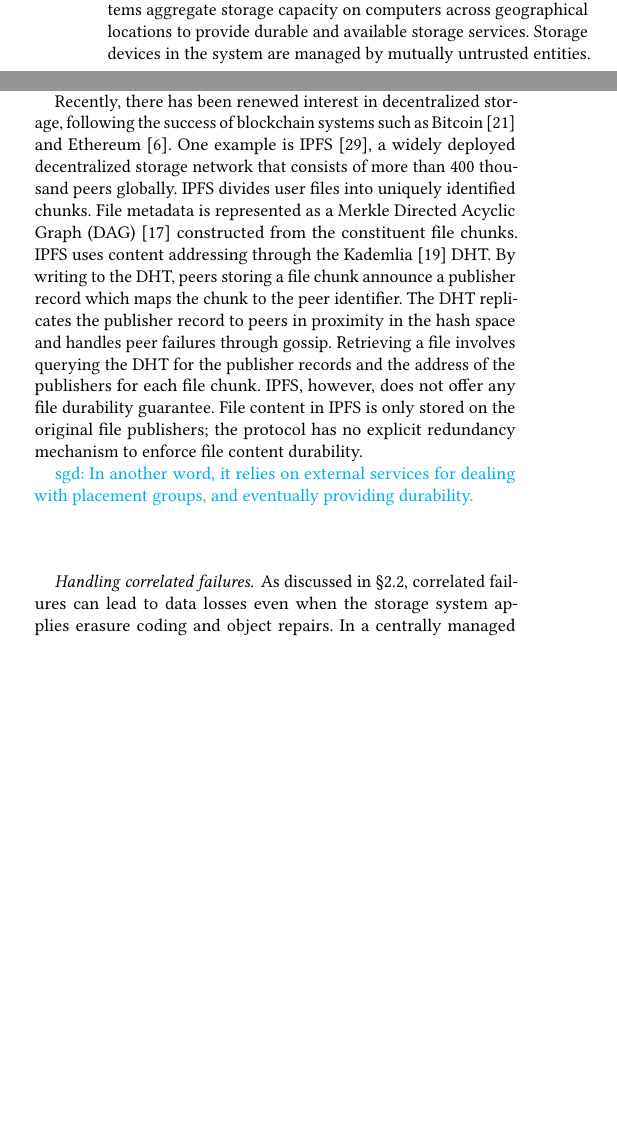
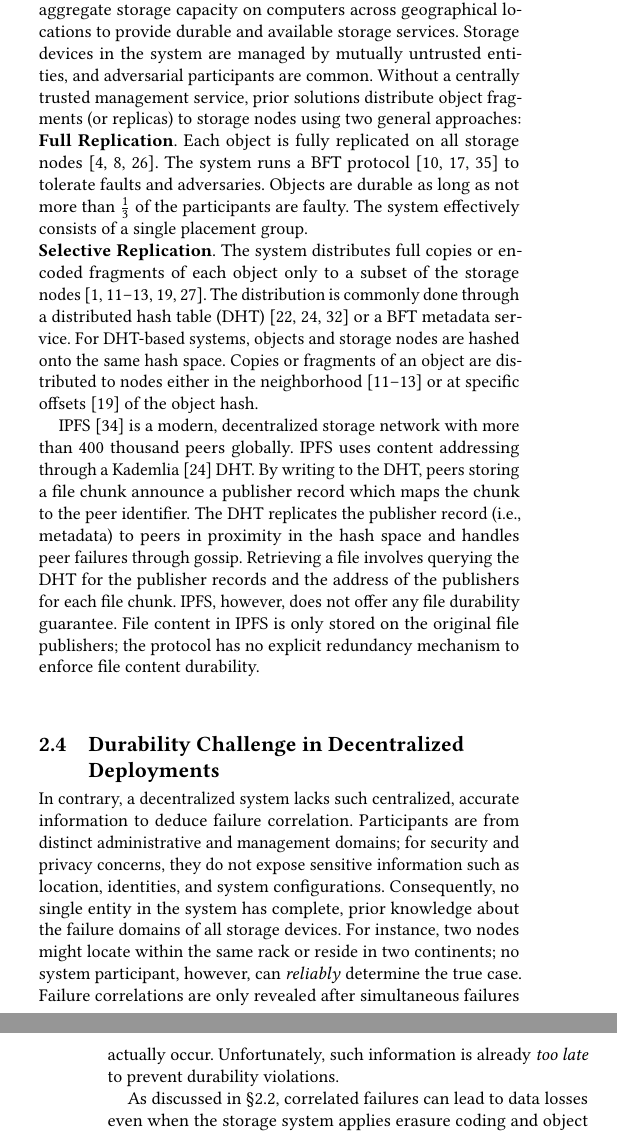
Before and after one commit to sgdxbc/dddht-paper, a LaTeX document (paper.tex, which reads sections/background.tex): two parts of the columns of page 2 of 5 before the commit and two parts of the columns of pages 2 and 3 of 5 after it, joined at a grey line, cut so that both start at the same text, the shorter picture padded with empty space. Compiled offline with pdfLaTeX; a LaTeX package or settings file that is missing is left out.

Commit message:
background: update prior solution discussion

```diff
--- a/sections/background.tex
+++ b/sections/background.tex
@@ -93 +88,5 @@ The placement groups are expected to have minimal correlations, to avoid data lo
 
+Decentralized storage systems~\cite{xfs,farsite,oceanstore,cfs,glacier,carbonite,irisstore,ipfs}, however, lack accurate failure correlation information.
+These systems aggregate storage capacity on computers across geographical locations to provide durable and available storage services.
+Storage devices in the system are managed by mutually untrusted entities, and adversarial participants are common.
+Without a centrally trusted management service, prior solutions distribute object fragments (or replicas) to storage nodes using two general approaches:
@@ -97,37 +93,26 @@ The placement groups are expected to have minimal correlations, to avoid data lo
 
-\subsection{Prior Solutions}
-\label{sec:background:relwk}
+\noindent\textbf{Full Replication}.
+Each object is fully replicated on all storage nodes~\cite{bitcoin,ethereum,fabric}.
+The system runs a BFT protocol~\cite{pbft,hotstuff,algorand} to tolerate faults and adversaries.
+Objects are durable as long as not more than $\frac{1}{3}$ of the participants are faulty.
+The system effectively consists of a single placement group.
 
-With the popularity of peer-to-peer file sharing networks in the late 90s, designing storage systems from a network of decentralized computers was an active research topic at the time.
-Representative work during this period include xFS~\cite{xfs}, Farsite~\cite{farsite}, OceanStore~\cite{oceanstore}, CFS~\cite{cfs}, Glacier~\cite{glacier}, Carbonite~\cite{carbonite}, and IrisStore~\cite{irisstore}.
-These systems aggregate storage capacity on computers across geographical locations to provide durable and available storage services.
-Storage devices in the system are managed by mutually untrusted entities.
-Distributed hash tables (DHT)~\cite{chash, chord} are commonly used to place and locate objects.
-To handle correlated failures, some systems~\cite{oceanstore} apply introspection to predict failure correlations.
+\noindent\textbf{Selective Replication}.
+The system distributes full copies or encoded fragments of each object only to a subset of the storage nodes~\cite{farsite,past,cfs,glacier,carbonite,irisstore}.
+The distribution is commonly done through a distributed hash table (DHT)~\cite{chash,chord,kademlia} or a BFT metadata service.
+For DHT-based systems, objects and storage nodes are hashed onto the same hash space.
+Copies or fragments of an object are distributed to nodes either in the neighborhood~\cite{cfs,past,carbonite} or at specific offsets~\cite{glacier} of the object hash.
 
-\iffalse
-Departing from centralized deployment, handling unreliable and malicious participants is a key design goal.
- To provide data availability and consistency in the presence of Byzantine failures, they apply BFT protocols~\cite{pbft} to replicate file data and metadata to groups of servers.
- BFT protocols, however, require less than $1/3$ of the replication group to be Byzantine faulty.
- These solutions often sidestep the issue and sometimes rely on centralized, trusted certification authorities~\cite{farsite}, equivalent to a permissioned setting.
-Limited by the hardware resources, those works focused on extending capabilities of single machine while still maintaining adequate durability.
-The trend was quickly superseded by the centrally managed solutions as part of the emergence of cloud services.
-\fi
-
-Recently, there has been renewed interest in decentralized storage, following the success of blockchain systems such as Bitcoin~\cite{bitcoin} and Ethereum~\cite{ethereum}.
-One example is IPFS~\cite{ipfs}, a widely deployed decentralized storage network that consists of more than 400 thousand peers globally.
-IPFS divides user files into uniquely identified chunks.
-File metadata is represented as a Merkle Directed Acyclic Graph (DAG)~\cite{merkle_dag} constructed from the constituent file chunks.
-IPFS uses content addressing through the Kademlia~\cite{kademlia} DHT.
+IPFS~\cite{ipfs} is a modern, decentralized storage network with more than 400 thousand peers globally.
+IPFS uses content addressing through a Kademlia~\cite{kademlia} DHT.
 By writing to the DHT, peers storing a file chunk announce a publisher record which maps the chunk to the peer identifier.
-The DHT replicates the publisher record to peers in proximity in the hash space and handles peer failures through gossip.
+The DHT replicates the publisher record (\ie, metadata) to peers in proximity in the hash space and handles peer failures through gossip.
 Retrieving a file involves querying the DHT for the publisher records and the address of the publishers for each file chunk.
 IPFS, however, does not offer any file durability guarantee.
 File content in IPFS is only stored on the original file publishers;
 the protocol has no explicit redundancy mechanism to enforce file content durability.
 
-\sgd{In another word, it relies on external services for dealing with placement groups, and eventually providing durability.}
-
-\paragraph{Handling correlated failures}
-As discussed in \autoref{sec:background:durability}, correlated failures can lead to data losses even when the storage system applies erasure coding and object repairs.
-In a centrally managed systems, failure correlations are known to the operators;
+\iffalse
+IPFS divides user files into uniquely identified chunks.
+File metadata is represented as a Merkle Directed Acyclic Graph (DAG)~\cite{merkle_dag} constructed from the constituent file chunks.
+\fi
@@ -149,3 +128,16 @@ Essentially, those works \emph{assume} there's no correlation among the distribu
 \sgd{There seems to be some works considering geological information, but that was for fast routing I remembered?}
 \fi
 
+\subsection{Durability Challenge in Decentralized Deployments}
+
+In contrary, a decentralized system lacks such centralized, accurate information to deduce failure correlation.
+Participants are from distinct administrative and management domains;
+for security and privacy concerns, they do not expose sensitive information such as location, identities, and system configurations.
+Consequently, no single entity in the system has complete, prior knowledge about the failure domains of all storage devices.
+For instance, two nodes might locate within the same rack or reside in two continents;
+no system participant, however, can \emph{reliably} determine the true case.
+Failure correlations are only revealed after simultaneous failures actually occur.
+Unfortunately, such information is already \emph{too late} to prevent durability violations.
+
+As discussed in \autoref{sec:background:durability}, correlated failures can lead to data losses even when the storage system applies erasure coding and object repairs.
+In a centrally managed systems, failure correlations are known to the operators;
@@ -151,0 +158 @@ Essentially, those works \emph{assume} there's no correlation among the distribu
+\iffalse
@@ -152,6 +165,8 @@ Essentially, those works \emph{assume} there's no correlation among the distribu
+\fi
+
+\iffalse
 Another line of work~\cite{filecoin,ar} uses incentive-based approach to maintain durability.
 By incentivizing participates to store objects longer, the systems aim to reduce the overall rate of failures and adversarial behaviors.
-%The cost is eventually passed on to the end user, resulting in less attractive expensive storage services.
 However, the probability of correlated failures caused by external events, \eg, power outages and nature disasters, is not affected by incentives.
 In fact, the systems rely on participants to provide their own solutions to tolerate correlated failures.
 These solutions are typically centrally-managed, which defeats the purpose of extending durability using decentralization.
```
Also changed, not shown: sections/background.tex (102 more changed lines).
